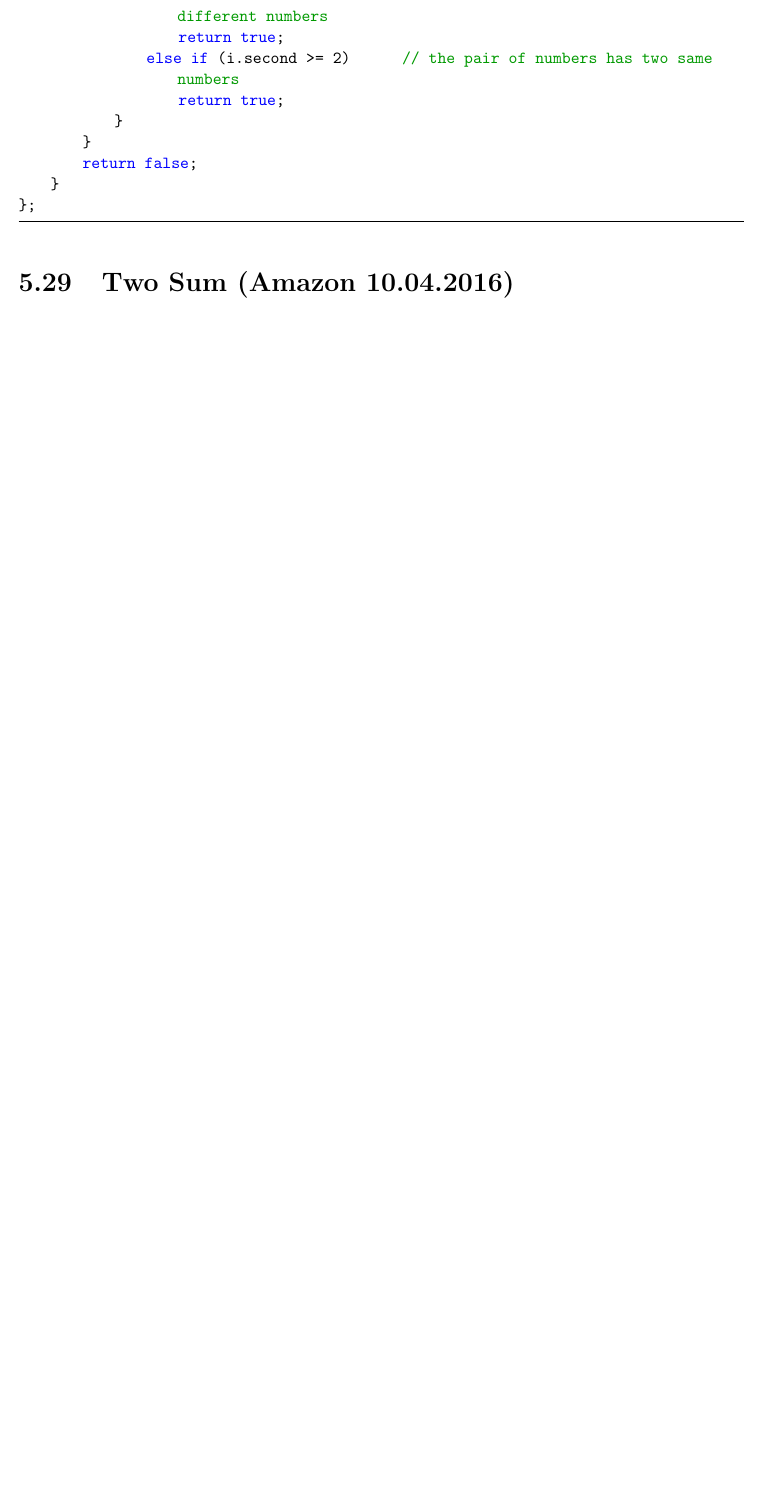
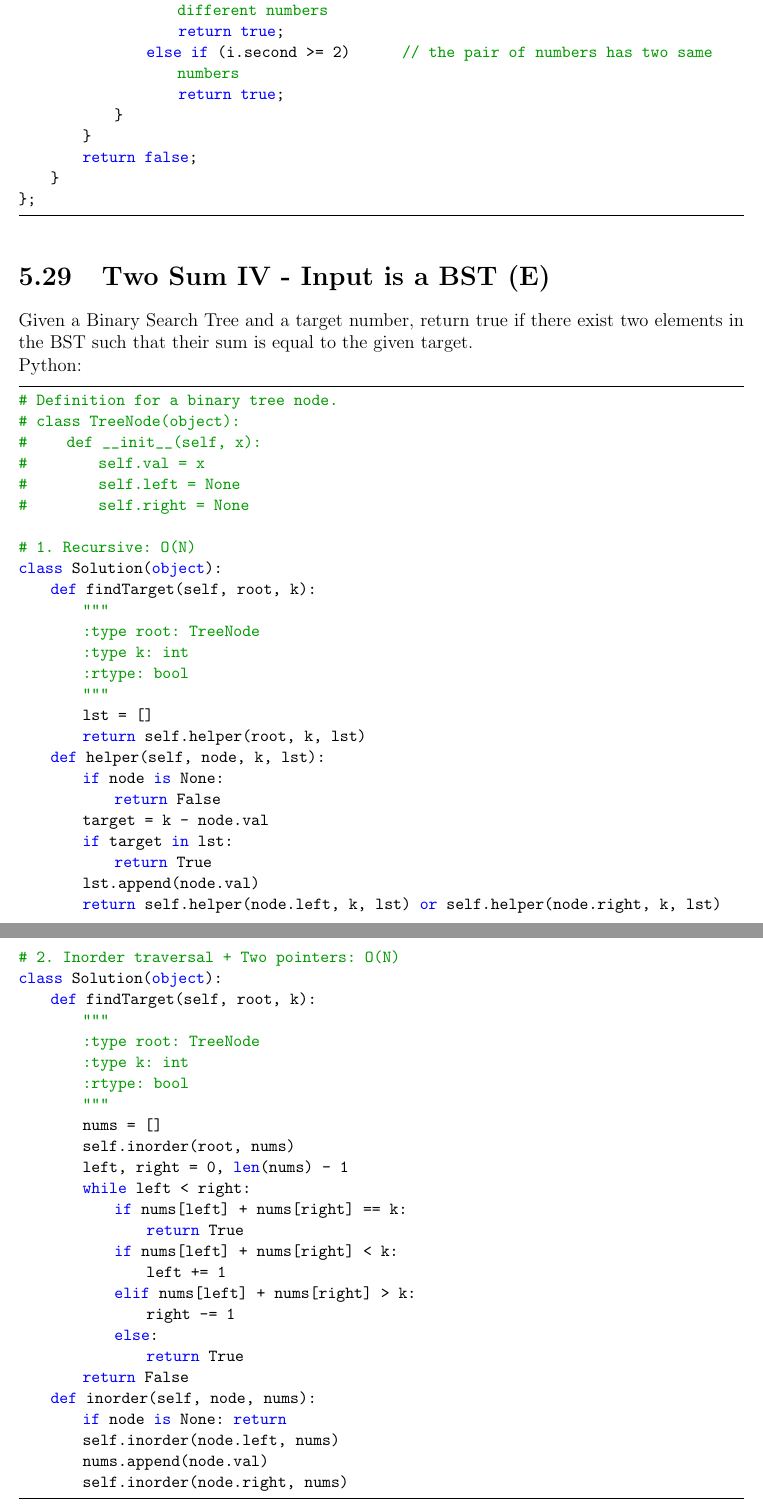
Before and after one commit to ycgui/Leet-Code-Review, a LaTeX thesis (LeetCode.tex, which reads chapters/Array.tex): part of page 99 of 333 before the commit and two parts of pages 100 and 101 of 337 after it, the two joined at a grey line, cut so that both start at the same text, the shorter picture padded with empty space. The pictures show the PDF file LeetCode.pdf that the author committed with the source.

Commit message:
New start in 2019

```diff
--- a/chapters/Array.tex
+++ b/chapters/Array.tex
@@ -866,3 +862,8 @@ Example:\\
 Given nums = [2, 7, 11, 15], target = 9,\\
 Because nums[0] + nums[1] = 2 + 7 = 9, return [0, 1].\\
 
+Python:
+\lstset{language=python}
+\begin{lstlisting}
+class Solution(object):
+ class Solution(object):
@@ -868,0 +877,2 @@ Because nums[0] + nums[1] = 2 + 7 = 9, return [0, 1].\\
+        # 1. BF: O(N^2)
+        n = len(nums)
@@ -868,0 +882,4 @@ Because nums[0] + nums[1] = 2 + 7 = 9, return [0, 1].\\
+                    return [i, j]
+
+        # 2. Two-pass hash table: O(N)
+        dict_nums = {}
@@ -868,0 +896 @@ Because nums[0] + nums[1] = 2 + 7 = 9, return [0, 1].\\
+        dict_nums = {}
@@ -869,3 +903,8 @@ Because nums[0] + nums[1] = 2 + 7 = 9, return [0, 1].\\
+\end{lstlisting}
+
+
+C++:
+\lstset{language=C++}
 \begin{lstlisting}
 class Solution {
 public:
@@ -901,3 +940,7 @@ You may assume that each input would have exactly one solution.\\
 Input: numbers={2, 7, 11, 15}, target=9\\
 Output: index1=1, index2=2\\
 
+Python:
+\lstset{language=python}
+\begin{lstlisting}
+class Solution(object):
@@ -904,3 +953,19 @@ Output: index1=1, index2=2\\
+        # Two pointers: O(N)
+        left = 0
+        right = len(numbers) - 1
+        if target < numbers[left]: return []
+        while left < right:
+            if numbers[left] + numbers[right] > target:
+                right -= 1
+            elif numbers[left] + numbers[right] < target:
+                left += 1
+            else:
+                return [left+1, right+1]
+        return []
+   \end{lstlisting}
+
+C++:
+\lstset{language=C++}
 \begin{lstlisting}
 class Solution {
 public:
@@ -960,7 +1025,67 @@ public:
 };
 \end{lstlisting}
 
-\section{Two Sum (Amazon 10.04.2016)}
+\section{Two Sum IV - Input is a BST (E)}
+Given a Binary Search Tree and a target number, return true if there exist two elements in the BST such that their sum is equal to the given target.
+
+Python:
+\lstset{language=python}
+\begin{lstlisting}
+# Definition for a binary tree node.
+# class TreeNode(object):
+#     def __init__(self, x):
+#         self.val = x
+#         self.left = None
+#         self.right = None
+
+# 1. Recursive: O(N)
+class Solution(object):
+    def findTarget(self, root, k):
+        """
+        :type root: TreeNode
+        :type k: int
+        :rtype: bool
+        """
+        lst = []
+        return self.helper(root, k, lst)
+    def helper(self, node, k, lst):
+        if node is None:
+            return False
+        target = k - node.val
+        if target in lst:
+            return True
+        lst.append(node.val)
+        return self.helper(node.left, k, lst) or self.helper(node.right, k, lst)
+
+# 2. Inorder traversal + Two pointers: O(N)
+class Solution(object):
+    def findTarget(self, root, k):
+        """
+        :type root: TreeNode
+        :type k: int
+        :rtype: bool
+        """
+        nums = []
+        self.inorder(root, nums)
+        left, right = 0, len(nums) - 1
+        while left < right:
+            if nums[left] + nums[right] == k:
+                return True
+            if nums[left] + nums[right] < k:
+                left += 1
+            elif nums[left] + nums[right] > k:
+                right -= 1
+            else:
+                return True
+        return False
+    def inorder(self, node, nums):
+        if node is None: return
+        self.inorder(node.left, nums)
+        nums.append(node.val)
+        self.inorder(node.right, nums)
+\end{lstlisting}
+
+\section{Two Sum (Amazon phone screen 2016.10.04)}
 Given an array of integers, return two numbers such that they add up to a specific target. \\
 
 Example:\\
@@ -1014,3 +1138,7 @@ A solution set is:
   [-1, -1, 2]
 ] \\
 
+Python:
+\lstset{language=python}
+\begin{lstlisting}
+class Solution(object):
@@ -1016,0 +1151,5 @@ A solution set is:
+        res = []
+        n = len(nums)
+        nums.sort()
+        if not nums or len(nums) < 3 or nums[0] > 0 or nums[-1] < 0:
+            return []
@@ -1016,0 +1159,3 @@ A solution set is:
+            target = 0 - nums[k]
+            i, j = k + 1, n - 1
+            while (i < j):
@@ -1017,3 +1166,13 @@ A solution set is:
+                    i += 1
+                    j -= 1
+                elif nums[i] + nums[j] < target:
+                    i += 1
+                else:
+                    j -= 1
+        return res\end{lstlisting}
+
+C++:
+\lstset{language=C++}
 \begin{lstlisting}
 class Solution {
 public:
@@ -1055,3 +1214,8 @@ Given an array S of n integers, find three integers in S such that the sum is cl
 
 For example, given array S = {-1 2 1 -4}, and target = 1. The sum that is closest to the target is 2. (-1 + 2 + 1 = 2).\\
 
+Python:
+\lstset{language=python}
+\begin{lstlisting}
+import sys
+class Solution(object):
@@ -1058,3 +1226,21 @@ For example, given array S = {-1 2 1 -4}, and target = 1. The sum that is closes
+        :rtype: int
+        """
+        res = sum(nums[0:3])
+        ls = len(nums)
+        nums.sort()
+        for k in range(ls - 2):
+            l, r = k + 1, ls - 1
+            while l < r:
+                tmp = nums[k] + nums[l] + nums[r]
+                if abs(tmp - target) < abs(res - target):
+                    res = tmp
+                if tmp < target: l += 1
+                else: r -= 1
+        return res
+\end{lstlisting}
+
+C++:
+\lstset{language=C++}
 \begin{lstlisting}
 class Solution {
 public:
```
Also changed, not shown: LeetCode.tex (+2 -2 lines), chapters/BitManipulation.tex (+1 -1 lines), chapters/DP.tex (+1 -2 lines), chapters/LinkedList.tex (+31 -31 lines), chapters/Tree.tex (+1 -1 lines), LeetCode.pdf, chapters/Detail.tex (line endings or trailing spaces), chapters/Array.tex (135 more changed lines), 18 other files.
